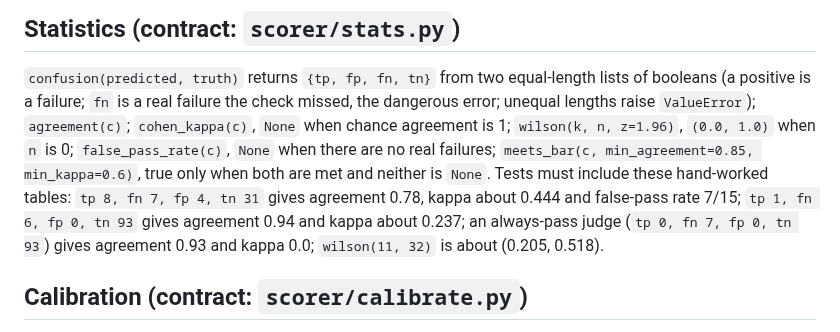
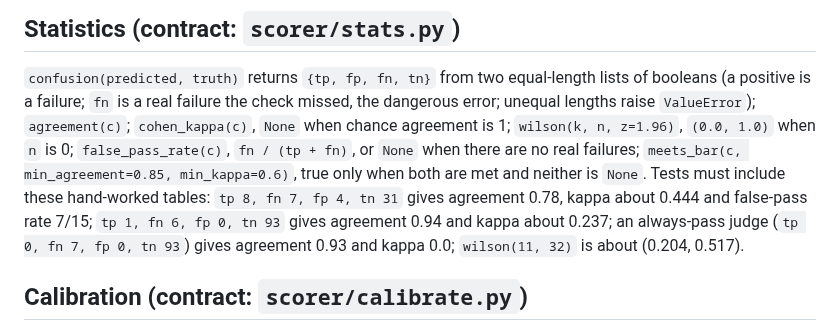
Before and after one commit to BeniCheni/settlement-grader-evals, a Markdown page: docs/slice-1-spec.md, the part around the change. Rendered like a GitHub page.

Commit message:
Correct the Wilson example and define false-pass rate
Recomputed the interval from 11 of 32 with z=1.96 and checked the false-pass fraction against the worked table; verified the rounded endpoints and formula.

```diff
--- a/docs/slice-1-spec.md
+++ b/docs/slice-1-spec.md
@@ -88,11 +88,11 @@ decisions that wording leaves open, and each was learned from a trace.
 `confusion(predicted, truth)` returns `{tp, fp, fn, tn}` from two equal-length lists of booleans (a positive is a failure;
 `fn` is a real failure the check missed, the dangerous error; unequal lengths raise `ValueError`); `agreement(c)`;
 `cohen_kappa(c)`, `None` when chance agreement is 1; `wilson(k, n, z=1.96)`, `(0.0, 1.0)` when `n` is 0;
-`false_pass_rate(c)`, `None` when there are no real failures; `meets_bar(c, min_agreement=0.85, min_kappa=0.6)`, true only
+`false_pass_rate(c)`, `fn / (tp + fn)`, or `None` when there are no real failures; `meets_bar(c, min_agreement=0.85, min_kappa=0.6)`, true only
 when both are met and neither is `None`. Tests must include these hand-worked tables: `tp 8, fn 7, fp 4, tn 31` gives
 agreement 0.78, kappa about 0.444 and false-pass rate 7/15; `tp 1, fn 6, fp 0, tn 93` gives agreement 0.94 and kappa about
 0.237; an always-pass judge (`tp 0, fn 7, fp 0, tn 93`) gives agreement 0.93 and kappa 0.0; `wilson(11, 32)` is about
-(0.205, 0.518).
+(0.204, 0.517).
 
 ## Calibration (contract: `scorer/calibrate.py`)
 
```
